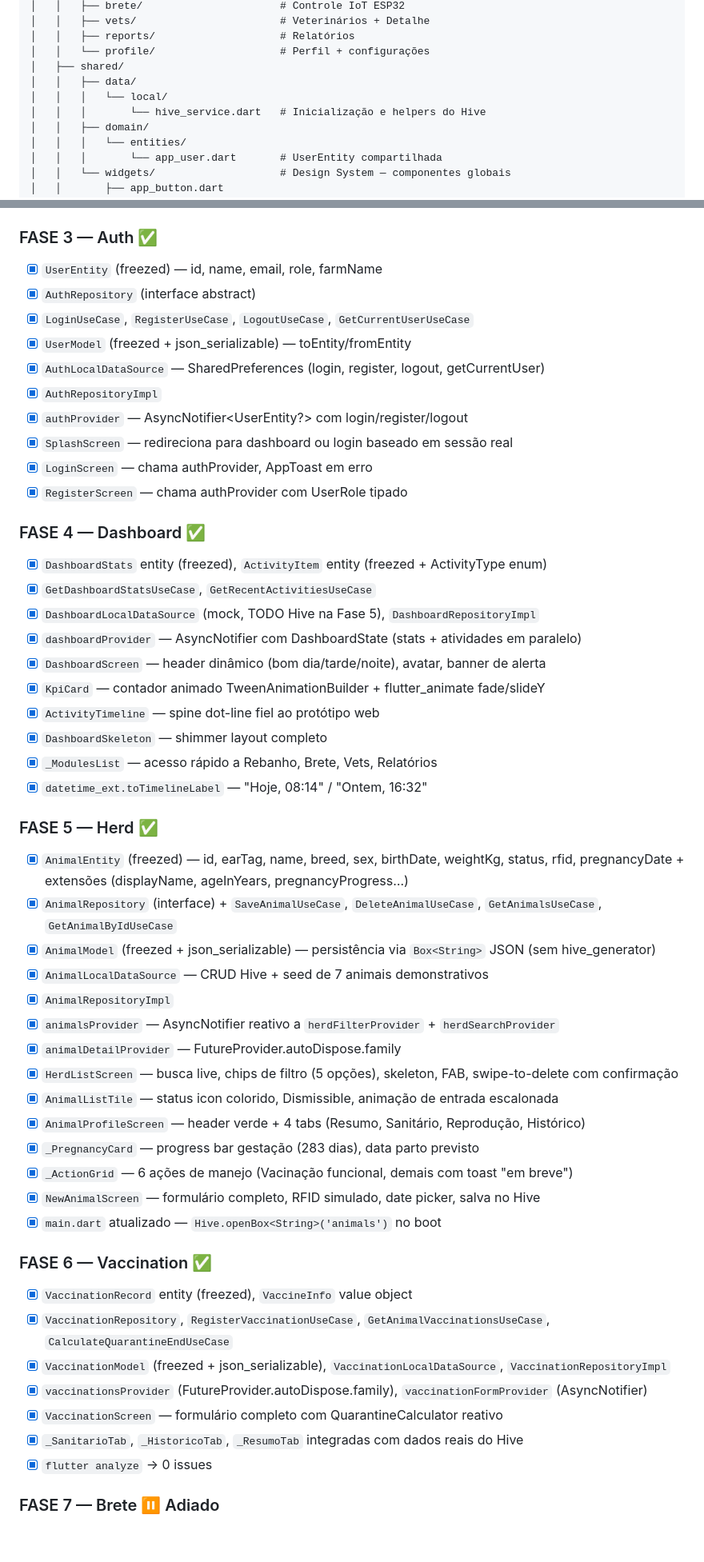
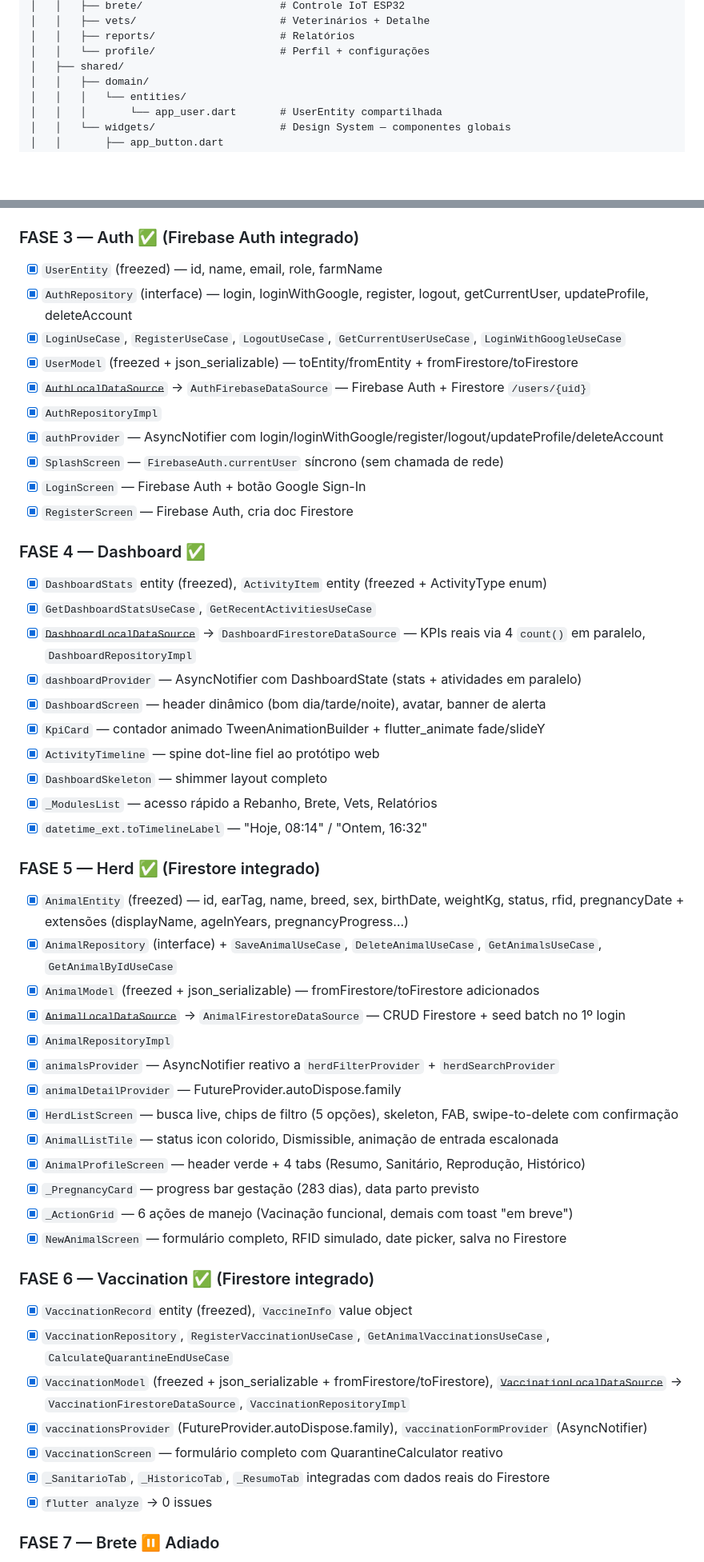
Before and after one commit to joaofiomaro/Bovicare_TCC, a Markdown page: Flutter_TCC/PLANO_DESENVOLVIMENTO_FLUTTER.md, 2 parts joined by grey strips. Shown at 80% size. GitHub-like rendering; blank space fills up the shorter version.

```diff
--- a/Flutter_TCC/PLANO_DESENVOLVIMENTO_FLUTTER.md
+++ b/Flutter_TCC/PLANO_DESENVOLVIMENTO_FLUTTER.md
@@ -193,9 +201,6 @@ Flutter_TCC/
 │   │   ├── reports/                    # Relatórios
 │   │   └── profile/                    # Perfil + configurações
 │   ├── shared/
-│   │   ├── data/
-│   │   │   └── local/
-│   │   │       └── hive_service.dart   # Inicialização e helpers do Hive
 │   │   ├── domain/
 │   │   │   └── entities/
 │   │   │       └── app_user.dart       # UserEntity compartilhada
@@ -712,22 +724,22 @@ fast   = 200ms    normal = 350ms    slow = 500ms    verySlow = 800ms
 - [x] `AppProgressBar` — barra animada, label, percentual, cor customizável
 - [x] `AppEmptyState` — ícone + título + subtitle + ação opcional
 
-### FASE 3 — Auth ✅
+### FASE 3 — Auth ✅ (Firebase Auth integrado)
 - [x] `UserEntity` (freezed) — id, name, email, role, farmName
-- [x] `AuthRepository` (interface abstract)
-- [x] `LoginUseCase`, `RegisterUseCase`, `LogoutUseCase`, `GetCurrentUserUseCase`
-- [x] `UserModel` (freezed + json_serializable) — toEntity/fromEntity
-- [x] `AuthLocalDataSource` — SharedPreferences (login, register, logout, getCurrentUser)
+- [x] `AuthRepository` (interface) — login, loginWithGoogle, register, logout, getCurrentUser, updateProfile, deleteAccount
+- [x] `LoginUseCase`, `RegisterUseCase`, `LogoutUseCase`, `GetCurrentUserUseCase`, `LoginWithGoogleUseCase`
+- [x] `UserModel` (freezed + json_serializable) — toEntity/fromEntity + fromFirestore/toFirestore
+- [x] ~~`AuthLocalDataSource`~~ → `AuthFirebaseDataSource` — Firebase Auth + Firestore `/users/{uid}`
 - [x] `AuthRepositoryImpl`
-- [x] `authProvider` — AsyncNotifier<UserEntity?> com login/register/logout
-- [x] `SplashScreen` — redireciona para dashboard ou login baseado em sessão real
-- [x] `LoginScreen` — chama authProvider, AppToast em erro
-- [x] `RegisterScreen` — chama authProvider com UserRole tipado
+- [x] `authProvider` — AsyncNotifier com login/loginWithGoogle/register/logout/updateProfile/deleteAccount
+- [x] `SplashScreen` — `FirebaseAuth.currentUser` síncrono (sem chamada de rede)
+- [x] `LoginScreen` — Firebase Auth + botão Google Sign-In
+- [x] `RegisterScreen` — Firebase Auth, cria doc Firestore
 
 ### FASE 4 — Dashboard ✅
 - [x] `DashboardStats` entity (freezed), `ActivityItem` entity (freezed + ActivityType enum)
 - [x] `GetDashboardStatsUseCase`, `GetRecentActivitiesUseCase`
-- [x] `DashboardLocalDataSource` (mock, TODO Hive na Fase 5), `DashboardRepositoryImpl`
+- [x] ~~`DashboardLocalDataSource`~~ → `DashboardFirestoreDataSource` — KPIs reais via 4 `count()` em paralelo, `DashboardRepositoryImpl`
 - [x] `dashboardProvider` — AsyncNotifier com DashboardState (stats + atividades em paralelo)
 - [x] `DashboardScreen` — header dinâmico (bom dia/tarde/noite), avatar, banner de alerta
 - [x] `KpiCard` — contador animado TweenAnimationBuilder + flutter_animate fade/slideY
@@ -736,11 +748,11 @@ fast   = 200ms    normal = 350ms    slow = 500ms    verySlow = 800ms
 - [x] `_ModulesList` — acesso rápido a Rebanho, Brete, Vets, Relatórios
 - [x] `datetime_ext.toTimelineLabel` — "Hoje, 08:14" / "Ontem, 16:32"
 
-### FASE 5 — Herd ✅
+### FASE 5 — Herd ✅ (Firestore integrado)
 - [x] `AnimalEntity` (freezed) — id, earTag, name, breed, sex, birthDate, weightKg, status, rfid, pregnancyDate + extensões (displayName, ageInYears, pregnancyProgress…)
 - [x] `AnimalRepository` (interface) + `SaveAnimalUseCase`, `DeleteAnimalUseCase`, `GetAnimalsUseCase`, `GetAnimalByIdUseCase`
-- [x] `AnimalModel` (freezed + json_serializable) — persistência via `Box<String>` JSON (sem hive_generator)
-- [x] `AnimalLocalDataSource` — CRUD Hive + seed de 7 animais demonstrativos
+- [x] `AnimalModel` (freezed + json_serializable) — fromFirestore/toFirestore adicionados
+- [x] ~~`AnimalLocalDataSource`~~ → `AnimalFirestoreDataSource` — CRUD Firestore + seed batch no 1º login
 - [x] `AnimalRepositoryImpl`
 - [x] `animalsProvider` — AsyncNotifier reativo a `herdFilterProvider` + `herdSearchProvider`
 - [x] `animalDetailProvider` — FutureProvider.autoDispose.family
@@ -749,16 +761,15 @@ fast   = 200ms    normal = 350ms    slow = 500ms    verySlow = 800ms
 - [x] `AnimalProfileScreen` — header verde + 4 tabs (Resumo, Sanitário, Reprodução, Histórico)
 - [x] `_PregnancyCard` — progress bar gestação (283 dias), data parto previsto
 - [x] `_ActionGrid` — 6 ações de manejo (Vacinação funcional, demais com toast "em breve")
-- [x] `NewAnimalScreen` — formulário completo, RFID simulado, date picker, salva no Hive
-- [x] `main.dart` atualizado — `Hive.openBox<String>('animals')` no boot
+- [x] `NewAnimalScreen` — formulário completo, RFID simulado, date picker, salva no Firestore
 
-### FASE 6 — Vaccination ✅
+### FASE 6 — Vaccination ✅ (Firestore integrado)
 - [x] `VaccinationRecord` entity (freezed), `VaccineInfo` value object
 - [x] `VaccinationRepository`, `RegisterVaccinationUseCase`, `GetAnimalVaccinationsUseCase`, `CalculateQuarantineEndUseCase`
-- [x] `VaccinationModel` (freezed + json_serializable), `VaccinationLocalDataSource`, `VaccinationRepositoryImpl`
+- [x] `VaccinationModel` (freezed + json_serializable + fromFirestore/toFirestore), ~~`VaccinationLocalDataSource`~~ → `VaccinationFirestoreDataSource`, `VaccinationRepositoryImpl`
 - [x] `vaccinationsProvider` (FutureProvider.autoDispose.family), `vaccinationFormProvider` (AsyncNotifier)
 - [x] `VaccinationScreen` — formulário completo com QuarantineCalculator reativo
-- [x] `_SanitarioTab`, `_HistoricoTab`, `_ResumoTab` integradas com dados reais do Hive
+- [x] `_SanitarioTab`, `_HistoricoTab`, `_ResumoTab` integradas com dados reais do Firestore
 - [x] `flutter analyze` → 0 issues
 
 ### FASE 7 — Brete ⏸️ Adiado
```
Also changed, not shown: other parts of Flutter_TCC/PLANO_DESENVOLVIMENTO_FLUTTER.md (+97 -79 lines).
